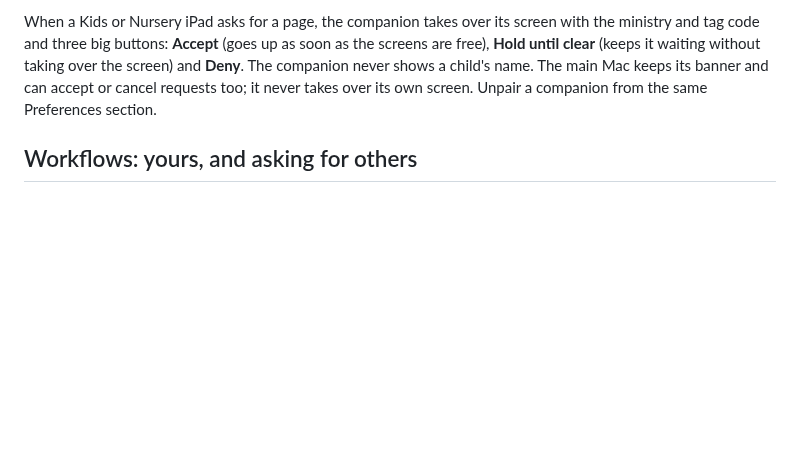
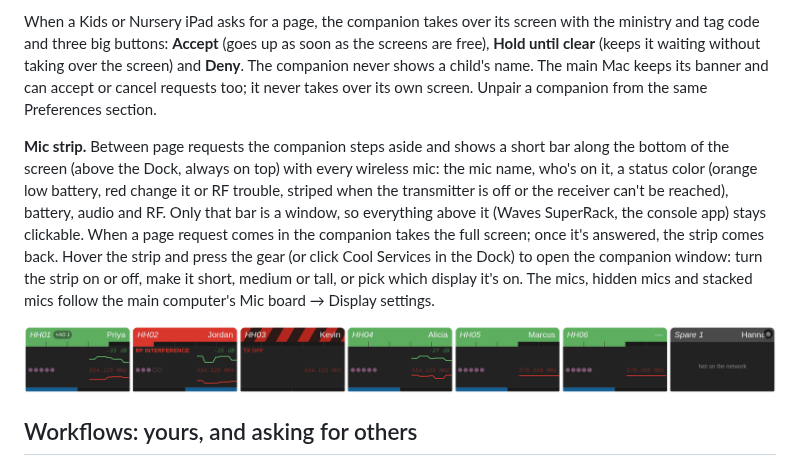
Before and after one commit to creativedamage/cool-services, a Markdown page: README.md, the part around the change. Rendered like a GitHub page; pictures changed too: docs/screenshots/companion-strip.png (added); blank space fills up the shorter version.

```diff
--- a/README.md
+++ b/README.md
@@ -318,6 +318,18 @@ until clear** (keeps it waiting without taking over the screen) and **Deny**. Th
 shows a child's name. The main Mac keeps its banner and can accept or cancel requests too; it never
 takes over its own screen. Unpair a companion from the same Preferences section.
 
+**Mic strip.** Between page requests the companion steps aside and shows a short bar along the
+bottom of the screen (above the Dock, always on top) with every wireless mic: the mic name, who's on
+it, a status color (orange low battery, red change it or RF trouble, striped when the transmitter is
+off or the receiver can't be reached), battery, audio and RF. Only that bar is a window, so
+everything above it (Waves SuperRack, the console app) stays clickable. When a page request comes in
+the companion takes the full screen; once it's answered, the strip comes back. Hover the strip and
+press the gear (or click Cool Services in the Dock) to open the companion window: turn the strip on
+or off, make it short, medium or tall, or pick which display it's on. The mics, hidden mics and
+stacked mics follow the main computer's Mic board → Display settings.
+
+<img src="docs/screenshots/companion-strip.png" alt="FOH companion mic strip">
+
 ## Workflows: yours, and asking for others
 
 The Workflows page shows **My workflows**: the ones with cards assigned to you or shared with you
```
Also changed, not shown: CHANGELOG.md (+11 -0 lines), 13 other files.
